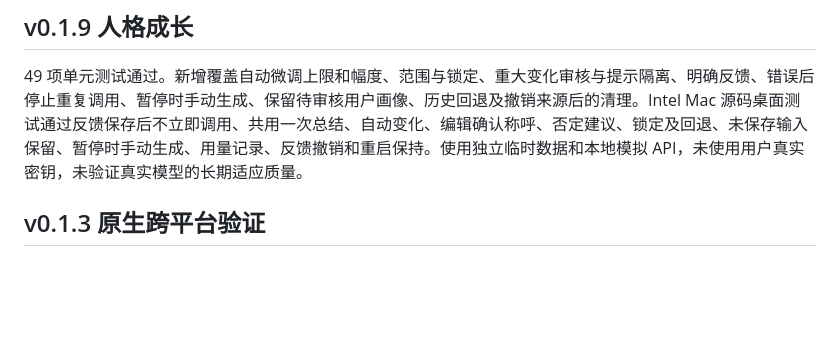
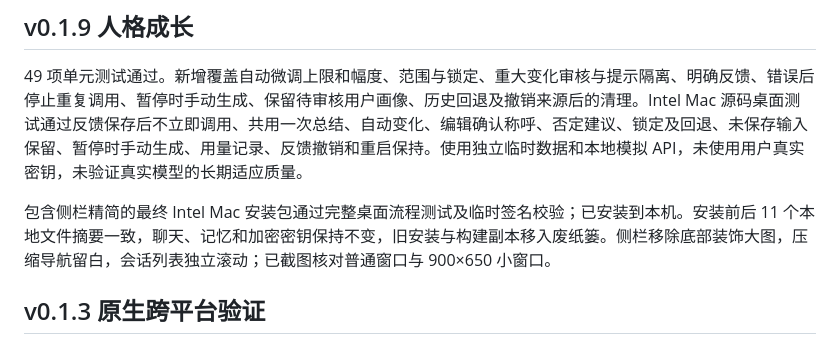
Before and after one commit to yzd6552-commits/whale-chan-companion, a Markdown page: VALIDATION.md, the part around the change. Rendered like a GitHub page; blank space fills up the shorter version.

```diff
--- a/VALIDATION.md
+++ b/VALIDATION.md
@@ -3,6 +3,8 @@
 ## v0.1.9 人格成长
 
 49 项单元测试通过。新增覆盖自动微调上限和幅度、范围与锁定、重大变化审核与提示隔离、明确反馈、错误后停止重复调用、暂停时手动生成、保留待审核用户画像、历史回退及撤销来源后的清理。Intel Mac 源码桌面测试通过反馈保存后不立即调用、共用一次总结、自动变化、编辑确认称呼、否定建议、锁定及回退、未保存输入保留、暂停时手动生成、用量记录、反馈撤销和重启保持。使用独立临时数据和本地模拟 API，未使用用户真实密钥，未验证真实模型的长期适应质量。
+
+包含侧栏精简的最终 Intel Mac 安装包通过完整桌面流程测试及临时签名校验；已安装到本机。安装前后 11 个本地文件摘要一致，聊天、记忆和加密密钥保持不变，旧安装与构建副本移入废纸篓。侧栏移除底部装饰大图，压缩导航留白，会话列表独立滚动；已截图核对普通窗口与 900×650 小窗口。
 
 ## v0.1.3 原生跨平台验证
 
```
Also changed, not shown: README.md (+3 -1 lines), docs/persona.png (added), docs/screenshot.png.
